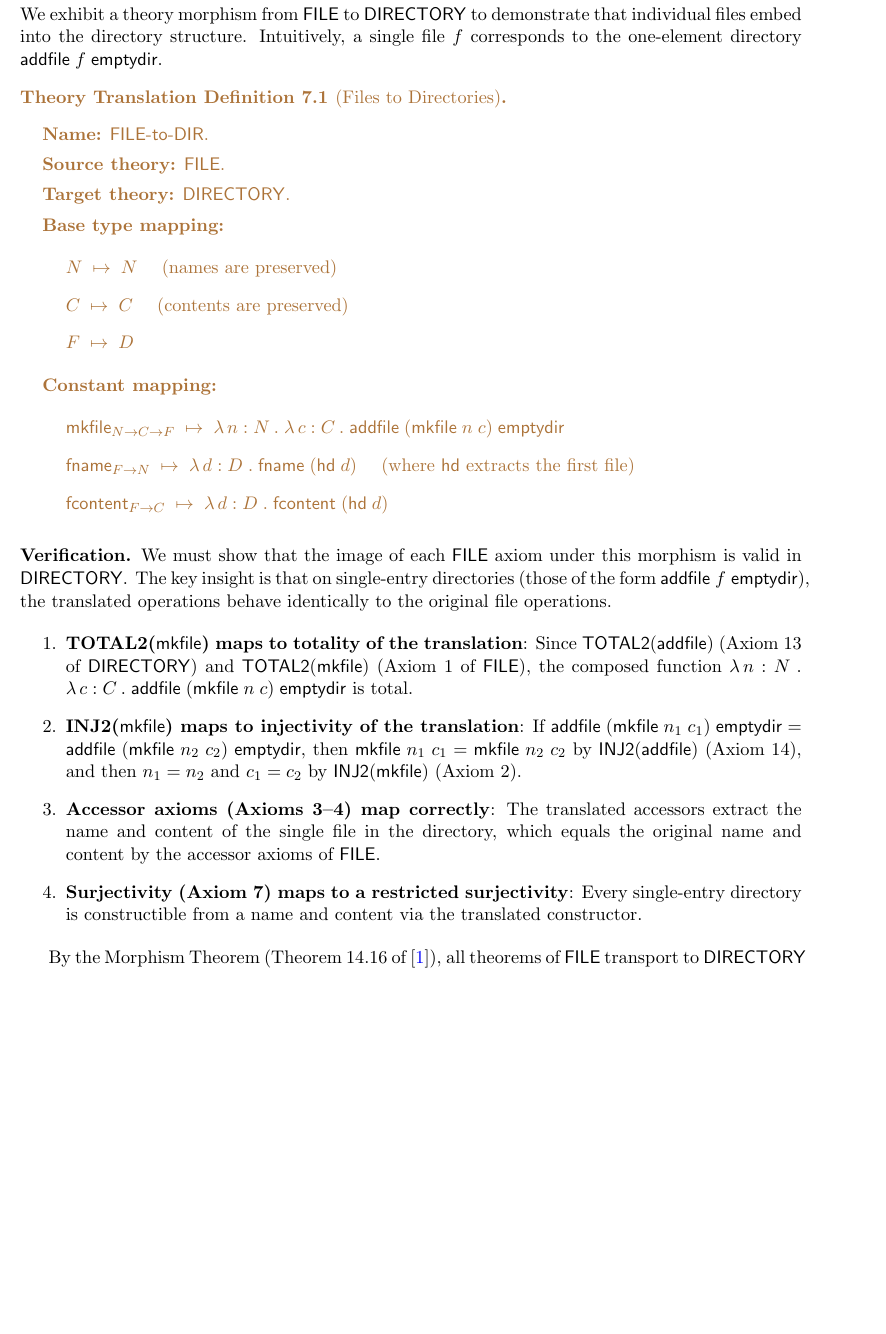
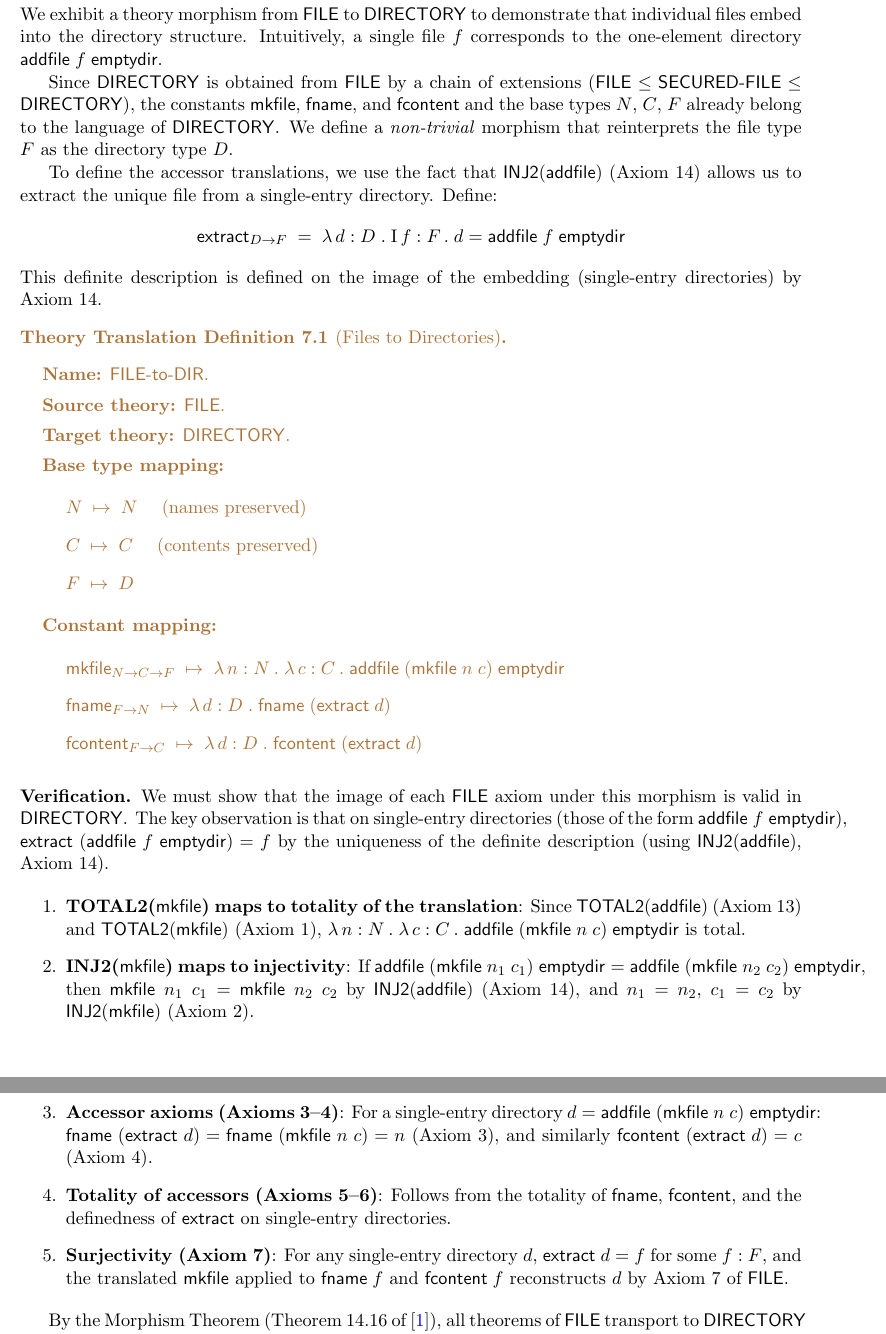
Before and after one commit to kianis4/CAS-760-Development-Project-2, a LaTeX document (main.tex): part of page 9 of 12 before the commit and two parts of pages 9 and 10 of 13 after it, the two joined at a grey line, cut so that both start at the same text, the shorter picture padded with empty space. Compiled offline with pdfLaTeX.

Commit message:
Add conclusion, fix morphism to use proper extract definition
- Wrote conclusion section summarizing all 6 modules and lessons
  applied from Project 1 feedback
- Fixed FILE-to-DIR morphism: replaced undefined hd function with
  a proper extract operation defined via definite description
  using addfile injectivity
- Rebuilt PDF

```diff
--- a/main.tex
+++ b/main.tex
@@ -497,6 +497,24 @@ demonstrate that individual files embed into the directory
 structure.  Intuitively, a single file $f$ corresponds to the
 one-element directory $\mName{addfile}\;f\;\mName{emptydir}$.
 
+Since $\DIR$ is obtained from $\FILETYPE$ by a chain of
+extensions ($\FILETYPE \leq \SECFILE \leq \DIR$), the constants
+$\mkfile$, $\fname$, and $\fcontent$ and the base types $N$, $C$,
+$F$ already belong to the language of $\DIR$.  We define a
+\emph{non-trivial} morphism that reinterprets the file type $F$ as
+the directory type $D$.
+
+To define the accessor translations, we use the fact that
+$\cInjB{\mName{addfile}}$ (Axiom~14) allows us to extract the
+unique file from a single-entry directory.  Define:
+\[
+  \mName{extract}_{\cFunTyX{D}{F}} \;=\;
+  \cFunAbsX{d}{D}{\cDefDesX{f}{F}{
+    \cEqX{d}{\mName{addfile}\;f\;\mName{emptydir}}}}
+\]
+This definite description is defined on the image of the
+embedding (single-entry directories) by Axiom~14.
+
 \begin{theory-trans-def}
 {Files to Directories}
 {$\mName{FILE\text{-}to\text{-}DIR}$.}
@@ -504,8 +522,8 @@ one-element directory $\mName{addfile}\;f\;\mName{emptydir}$.
 {$\DIR$.}
 {%
 \begin{itemize}
-  \item[] $N \;\mapsto\; N$ \quad (names are preserved)
-  \item[] $C \;\mapsto\; C$ \quad (contents are preserved)
+  \item[] $N \;\mapsto\; N$ \quad (names preserved)
+  \item[] $C \;\mapsto\; C$ \quad (contents preserved)
   \item[] $F \;\mapsto\; D$
 \end{itemize}
 }
@@ -515,10 +533,9 @@ one-element directory $\mName{addfile}\;f\;\mName{emptydir}$.
     \cFunAbsX{n}{N}{\cFunAbsX{c}{C}{
       \mName{addfile}\;(\mkfile\;n\;c)\;\mName{emptydir}}}$
   \item[] $\fname_{F \to N} \;\mapsto\;
-    \cFunAbsX{d}{D}{\fname\;(\mName{hd}\;d)}$
-    \quad (where $\mName{hd}$ extracts the first file)
+    \cFunAbsX{d}{D}{\fname\;(\mName{extract}\;d)}$
   \item[] $\fcontent_{F \to C} \;\mapsto\;
-    \cFunAbsX{d}{D}{\fcontent\;(\mName{hd}\;d)}$
+    \cFunAbsX{d}{D}{\fcontent\;(\mName{extract}\;d)}$
 \end{itemize}
 }
 \end{theory-trans-def}
@@ -526,36 +543,43 @@ one-element directory $\mName{addfile}\;f\;\mName{emptydir}$.
 \medskip
 \noindent\textbf{Verification.}
 We must show that the image of each $\FILETYPE$ axiom under this
-morphism is valid in $\DIR$.  The key insight is that on
+morphism is valid in $\DIR$.  The key observation is that on
 single-entry directories (those of the form
-$\mName{addfile}\;f\;\mName{emptydir}$), the translated
-operations behave identically to the original file operations.
+$\mName{addfile}\;f\;\mName{emptydir}$),
+$\mName{extract}\;(\mName{addfile}\;f\;\mName{emptydir}) = f$
+by the uniqueness of the definite description (using
+$\cInjB{\mName{addfile}}$, Axiom~14).
 
 \begin{enumerate}
   \item \textbf{TOTAL2($\mkfile$) maps to totality of the
-    translation}: Since $\cTotalB{\mName{addfile}}$ (Axiom~13
-    of $\DIR$) and $\cTotalB{\mkfile}$ (Axiom~1 of $\FILETYPE$),
-    the composed function
+    translation}: Since $\cTotalB{\mName{addfile}}$ (Axiom~13)
+    and $\cTotalB{\mkfile}$ (Axiom~1),
     $\cFunAbsX{n}{N}{\cFunAbsX{c}{C}{
       \mName{addfile}\;(\mkfile\;n\;c)\;\mName{emptydir}}}$
     is total.
 
-  \item \textbf{INJ2($\mkfile$) maps to injectivity of the
-    translation}: If
+  \item \textbf{INJ2($\mkfile$) maps to injectivity}: If
     $\mName{addfile}\;(\mkfile\;n_1\;c_1)\;\mName{emptydir}
     = \mName{addfile}\;(\mkfile\;n_2\;c_2)\;\mName{emptydir}$,
     then $\mkfile\;n_1\;c_1 = \mkfile\;n_2\;c_2$ by
-    $\cInjB{\mName{addfile}}$ (Axiom~14), and then $n_1 = n_2$
-    and $c_1 = c_2$ by $\cInjB{\mkfile}$ (Axiom~2).
+    $\cInjB{\mName{addfile}}$ (Axiom~14), and $n_1 = n_2$,
+    $c_1 = c_2$ by $\cInjB{\mkfile}$ (Axiom~2).
 
-  \item \textbf{Accessor axioms (Axioms 3--4) map correctly}:
-    The translated accessors extract the name and content of the
-    single file in the directory, which equals the original
-    name and content by the accessor axioms of $\FILETYPE$.
+  \item \textbf{Accessor axioms (Axioms 3--4)}: For a
+    single-entry directory
+    $d = \mName{addfile}\;(\mkfile\;n\;c)\;\mName{emptydir}$:
+    $\fname\;(\mName{extract}\;d)
+    = \fname\;(\mkfile\;n\;c) = n$ (Axiom~3),
+    and similarly $\fcontent\;(\mName{extract}\;d) = c$ (Axiom~4).
 
-  \item \textbf{Surjectivity (Axiom 7) maps to a restricted
-    surjectivity}: Every single-entry directory is constructible
-    from a name and content via the translated constructor.
+  \item \textbf{Totality of accessors (Axioms 5--6)}: Follows
+    from the totality of $\fname$, $\fcontent$, and the
+    definedness of $\mName{extract}$ on single-entry directories.
+
+  \item \textbf{Surjectivity (Axiom 7)}: For any single-entry
+    directory $d$, $\mName{extract}\;d = f$ for some $f : F$,
+    and the translated $\mkfile$ applied to $\fname\;f$ and
+    $\fcontent\;f$ reconstructs $d$ by Axiom~7 of $\FILETYPE$.
 \end{enumerate}
 
 By the Morphism Theorem (Theorem~14.16 of~\cite{farmer2025}),
```
Also changed, not shown: main.pdf, main.tex (41 more changed lines).
